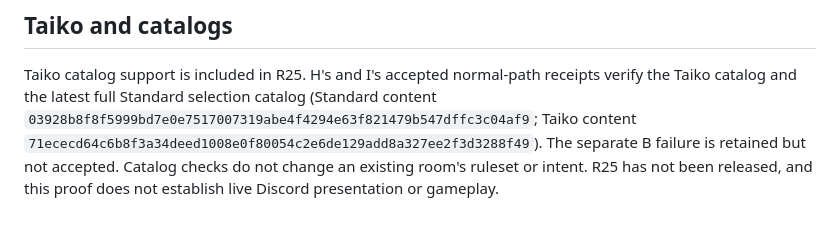
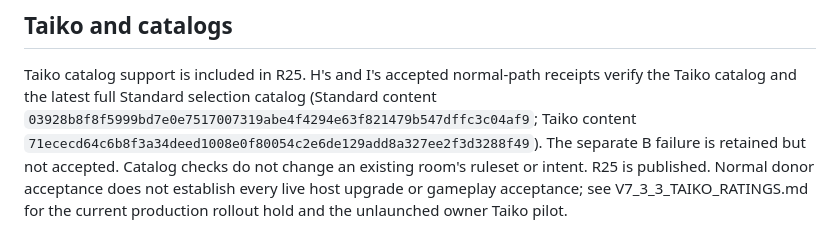
Before and after one commit to Aves-Knoot/poolrotater-v7-pilot, a Markdown page: docs/AUTOMATIC_UPDATES_OPERATOR_GUIDE.md, the part around the change. Drawn GitHub-style.

```diff
--- a/docs/AUTOMATIC_UPDATES_OPERATOR_GUIDE.md
+++ b/docs/AUTOMATIC_UPDATES_OPERATOR_GUIDE.md
@@ -36,5 +36,6 @@ receipts verify the Taiko catalog and the latest full Standard selection
 catalog (Standard content `03928b8f8f5999bd7e0e7517007319abe4f4294e63f821479b547dffc3c04af9`;
 Taiko content `71ececd64c6b8f3a34deed1008e0f80054c2e6de129add8a327ee2f3d3288f49`).
 The separate B failure is retained but not accepted. Catalog checks do not
-change an existing room's ruleset or intent. R25 has not been released, and this
-proof does not establish live Discord presentation or gameplay.
+change an existing room's ruleset or intent. R25 is published. Normal donor acceptance does not establish every live
+host upgrade or gameplay acceptance; see V7_3_3_TAIKO_RATINGS.md for the current
+production rollout hold and the unlaunched owner Taiko pilot.
```
Also changed, not shown: docs/TAIKO_RATINGS_RELEASE_PLAN.md (+15 -0 lines), docs/V7_3_3_TAIKO_RATINGS.md (+5 -6 lines).
